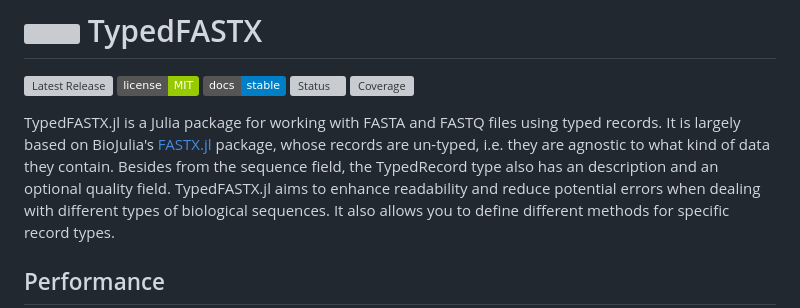
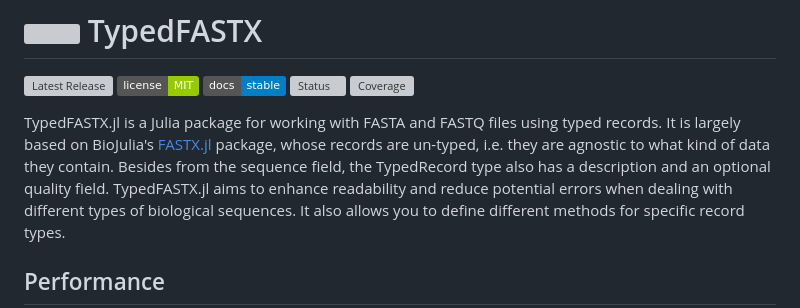
Before and after one commit to AntonOresten/TypedFASTX.jl, a Markdown page: README.md, the part around the change. Rendered like a GitHub page; badges without logos; grey boxes are pictures that could not be loaded.

```diff
--- a/README.md
+++ b/README.md
@@ -6,7 +6,7 @@
 [![Status](https://github.com/anton083/TypedFASTX.jl/actions/workflows/CI.yml/badge.svg?branch=main)](https://github.com/anton083/TypedFASTX.jl/actions/workflows/CI.yml?query=branch%3Amain)
 [![Coverage](https://codecov.io/gh/anton083/TypedFASTX.jl/branch/main/graph/badge.svg)](https://codecov.io/gh/anton083/TypedFASTX.jl)
 
-TypedFASTX.jl is a Julia package for working with FASTA and FASTQ files using typed records. It is largely based on BioJulia's [FASTX.jl](https://github.com/BioJulia/FASTX.jl) package, whose records are un-typed, i.e. they are agnostic to what kind of data they contain. Besides from the sequence field, the TypedRecord type also has an description and an optional quality field.
+TypedFASTX.jl is a Julia package for working with FASTA and FASTQ files using typed records. It is largely based on BioJulia's [FASTX.jl](https://github.com/BioJulia/FASTX.jl) package, whose records are un-typed, i.e. they are agnostic to what kind of data they contain. Besides from the sequence field, the TypedRecord type also has a description and an optional quality field.
 TypedFASTX.jl aims to enhance readability and reduce potential errors when dealing with different types of biological sequences. It also allows you to define different methods for specific record types.
 
 ## Performance
```
